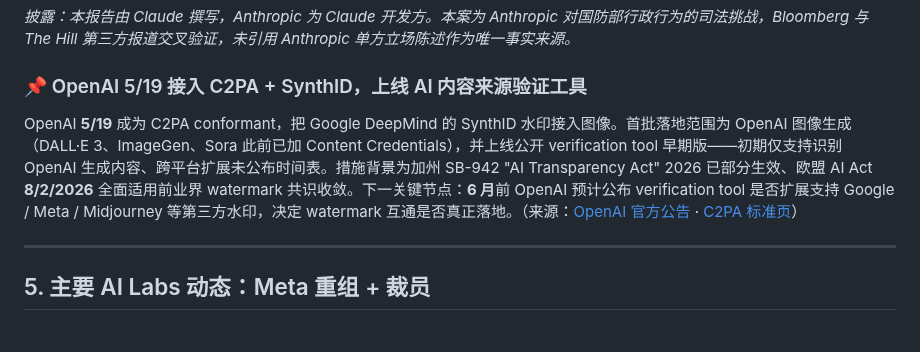
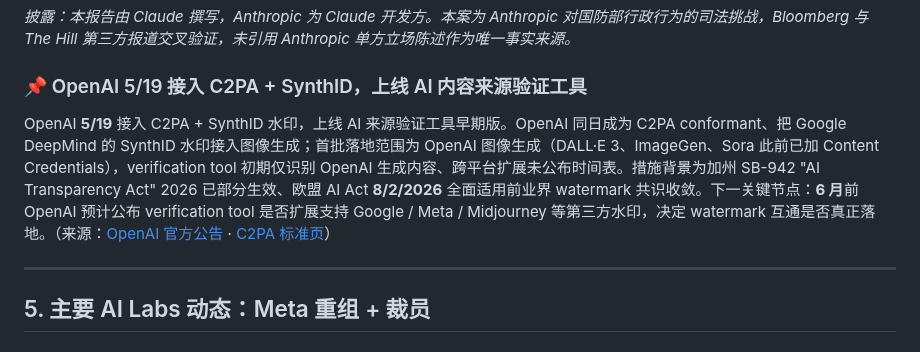
Before and after one commit to shichangs/AINews, a Markdown page: content/daily-ai-news/2026-05-20.md, the part around the change. Drawn GitHub-style.

Commit message:
chore: update generated AI news data

```diff
--- a/content/daily-ai-news/2026-05-20.md
+++ b/content/daily-ai-news/2026-05-20.md
@@ -68,7 +68,7 @@ OpenAI 与 Dell **5/19** 多年期签约，Codex 覆盖 **400 万+** 周活开
 
 ### 📌 OpenAI 5/19 接入 C2PA + SynthID，上线 AI 内容来源验证工具
 
-OpenAI **5/19** 成为 C2PA conformant，把 Google DeepMind 的 SynthID 水印接入图像。首批落地范围为 OpenAI 图像生成（DALL·E 3、ImageGen、Sora 此前已加 Content Credentials），并上线公开 verification tool 早期版——初期仅支持识别 OpenAI 生成内容、跨平台扩展未公布时间表。措施背景为加州 SB-942 "AI Transparency Act" 2026 已部分生效、欧盟 AI Act **8/2/2026** 全面适用前业界 watermark 共识收敛。下一关键节点：**6 月**前 OpenAI 预计公布 verification tool 是否扩展支持 Google / Meta / Midjourney 等第三方水印，决定 watermark 互通是否真正落地。（来源：[OpenAI 官方公告](https://openai.com/index/advancing-content-provenance/) · [C2PA 标准页](https://c2pa.org/)）
+OpenAI **5/19** 接入 C2PA + SynthID 水印，上线 AI 来源验证工具早期版。OpenAI 同日成为 C2PA conformant、把 Google DeepMind 的 SynthID 水印接入图像生成；首批落地范围为 OpenAI 图像生成（DALL·E 3、ImageGen、Sora 此前已加 Content Credentials），verification tool 初期仅识别 OpenAI 生成内容、跨平台扩展未公布时间表。措施背景为加州 SB-942 "AI Transparency Act" 2026 已部分生效、欧盟 AI Act **8/2/2026** 全面适用前业界 watermark 共识收敛。下一关键节点：**6 月**前 OpenAI 预计公布 verification tool 是否扩展支持 Google / Meta / Midjourney 等第三方水印，决定 watermark 互通是否真正落地。（来源：[OpenAI 官方公告](https://openai.com/index/advancing-content-provenance/) · [C2PA 标准页](https://c2pa.org/)）
 
 ---
 
```
